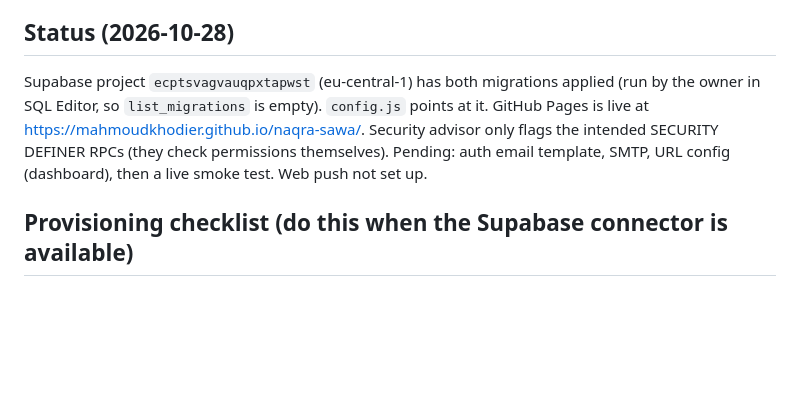
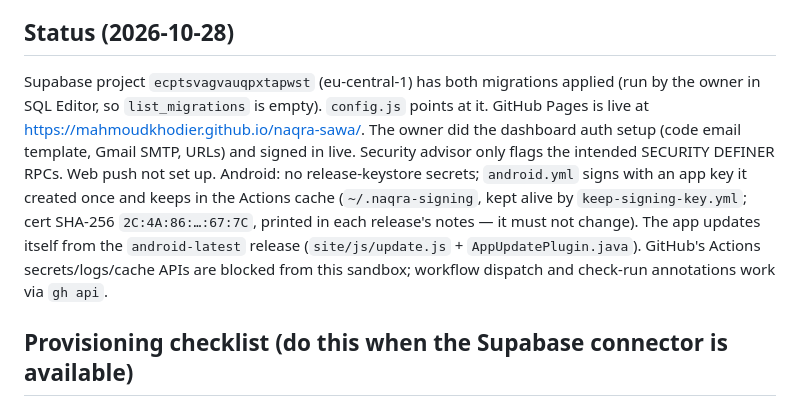
Before and after one commit to MahmoudKhodier/naqra-sawa, a Markdown page: CLAUDE.md, the part around the change. Drawn GitHub-style; blank space fills up the shorter version.

Commit message:
Update project status notes
Co-Authored-By: Claude Opus 5.5 <noreply@anthropic.com>
Claude-Session: https://claude.ai/code/session_01Aa2Cvfomi4v3NgEEAkEUoc

```diff
--- a/CLAUDE.md
+++ b/CLAUDE.md
@@ -11,7 +11,8 @@ Arabic-first reading-circle app (PWA + Android via Capacitor) backed by Supabase
 - `tests/sql/` — RLS tests on a throwaway local Postgres 16. `tests/fake-supabase/` + `tests/e2e/` — fake Supabase on local Postgres for Playwright end-to-end tests.
 
 ## Status (2026-10-28)
-Supabase project `ecptsvagvauqpxtapwst` (eu-central-1) has both migrations applied (run by the owner in SQL Editor, so `list_migrations` is empty). `config.js` points at it. GitHub Pages is live at https://mahmoudkhodier.github.io/naqra-sawa/. Security advisor only flags the intended SECURITY DEFINER RPCs (they check permissions themselves). Pending: auth email template, SMTP, URL config (dashboard), then a live smoke test. Web push not set up.
+Supabase project `ecptsvagvauqpxtapwst` (eu-central-1) has both migrations applied (run by the owner in SQL Editor, so `list_migrations` is empty). `config.js` points at it. GitHub Pages is live at https://mahmoudkhodier.github.io/naqra-sawa/. The owner did the dashboard auth setup (code email template, Gmail SMTP, URLs) and signed in live. Security advisor only flags the intended SECURITY DEFINER RPCs. Web push not set up.
+Android: no release-keystore secrets; `android.yml` signs with an app key it created once and keeps in the Actions cache (`~/.naqra-signing`, kept alive by `keep-signing-key.yml`; cert SHA-256 `2C:4A:86:…:67:7C`, printed in each release's notes — it must not change). The app updates itself from the `android-latest` release (`site/js/update.js` + `AppUpdatePlugin.java`). GitHub's Actions secrets/logs/cache APIs are blocked from this sandbox; workflow dispatch and check-run annotations work via `gh api`.
 
 ## Provisioning checklist (do this when the Supabase connector is available)
 1. List orgs/projects; create a project named `naqra-sawa` on the FREE plan (confirm the cost is $0 with the user before creating), region closest to Egypt (eu-central-1).
```
